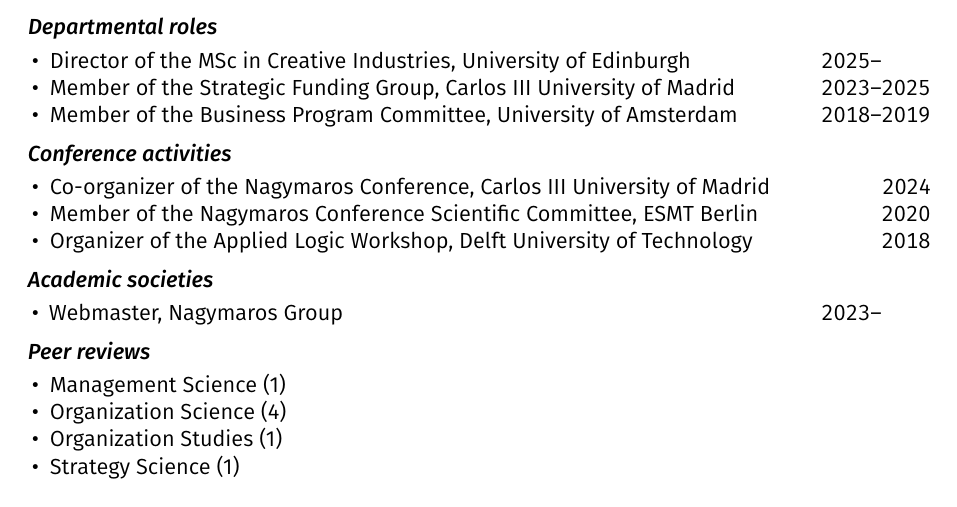
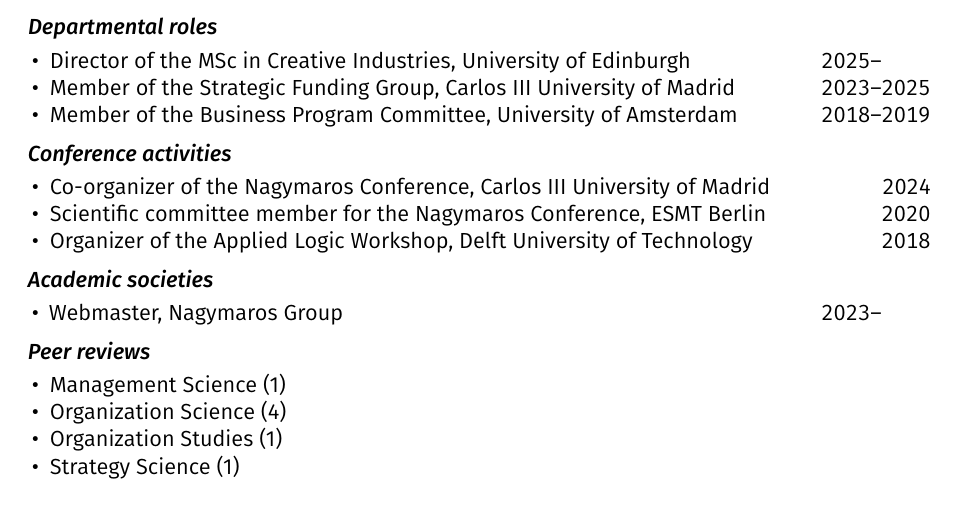
Before and after one commit to piazzai/piazzai.github.io, a LaTeX CV (cv.tex): part of page 4 of 4, cut so that both start at the same text. Compiled offline with pdfLaTeX.

Commit message:
Rephrase cv line

```diff
--- a/cv.tex
+++ b/cv.tex
@@ -244,7 +244,7 @@
 
 \begin{cvlines}
     \cvline{Co-organizer of the Nagymaros Conference}{Carlos III University of Madrid}{2024}
-    \cvline{Member of the Nagymaros Conference Scientific Committee}{ESMT Berlin}{2020}
+    \cvline{Scientific committee member for the Nagymaros Conference}{ESMT Berlin}{2020}
     \cvline{Organizer of the Applied Logic Workshop}{Delft University of Technology}{2018}
 \end{cvlines}
 
```
